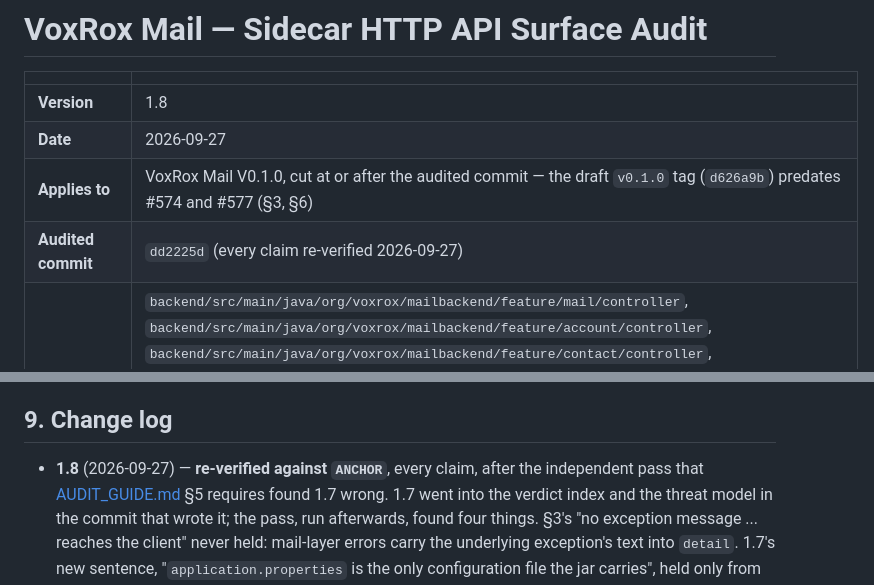
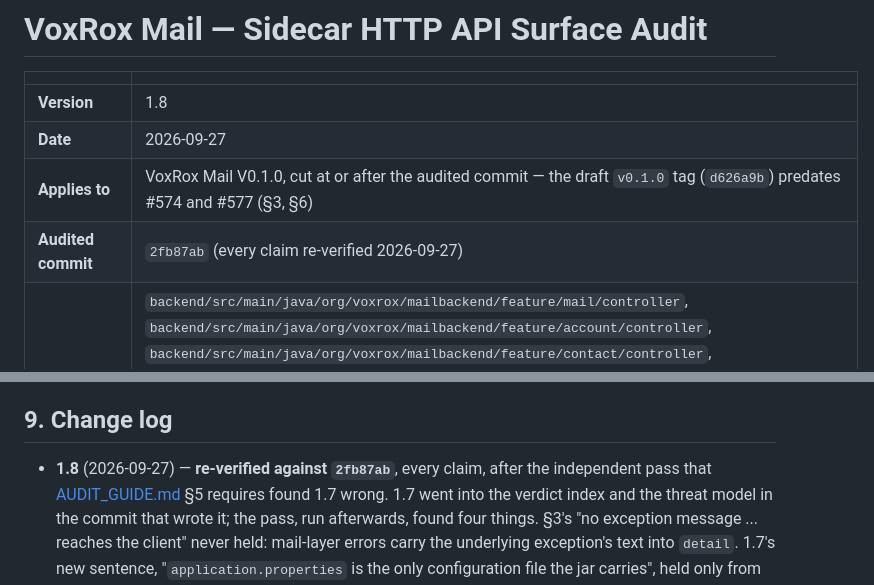
Before and after one commit to TheVoxRox/mail, a Markdown page: docs/API_SURFACE_AUDIT.md, 2 parts joined by grey strips. Drawn GitHub-style.

Commit message:
docs(security): anchor B3 audit 1.8 on 2fb87ab (#577 merged)
Co-Authored-By: Claude Opus 5.5 <noreply@anthropic.com>

```diff
--- a/docs/API_SURFACE_AUDIT.md
+++ b/docs/API_SURFACE_AUDIT.md
@@ -5,7 +5,7 @@
 | **Version**        | 1.8                                                                                                                                                                                                                                                                                                                                                                                                                                                                                                                                                                                                                                                                                                                                                                                                                                                                                                                                                                                                                                                                          |
 | **Date**           | 2026-09-27                                                                                                                                                                                                                                                                                                                                                                                                                                                                                                                                                                                                                                                                                                                                                                                                                                                                                                                                                                                                                                                                   |
 | **Applies to**     | VoxRox Mail V0.1.0, cut at or after the audited commit — the draft `v0.1.0` tag (`d626a9b`) predates #574 and #577 (§3, §6)                                                                                                                                                                                                                                                                                                                                                                                                                                                                                                                                                                                                                                                                                                                                                                                                                                                                                                                                                  |
-| **Audited commit** | `dd2225d` (every claim re-verified 2026-09-27)                                                                                                                                                                                                                                                                                                                                                                                                                                                                                                                                                                                                                                                                                                                                                                                                                                                                                                                                                                                                                               |
+| **Audited commit** | `2fb87ab` (every claim re-verified 2026-09-27)                                                                                                                                                                                                                                                                                                                                                                                                                                                                                                                                                                                                                                                                                                                                                                                                                                                                                                                                                                                                                               |
 | **Code paths**     | `backend/src/main/java/org/voxrox/mailbackend/feature/mail/controller`, `backend/src/main/java/org/voxrox/mailbackend/feature/account/controller`, `backend/src/main/java/org/voxrox/mailbackend/feature/contact/controller`, `backend/src/main/java/org/voxrox/mailbackend/core/clientconfig`, `backend/src/main/java/org/voxrox/mailbackend/core/diagnostic`, `backend/src/main/java/org/voxrox/mailbackend/core/system`, `backend/src/main/java/org/voxrox/mailbackend/core/security`, `backend/src/main/java/org/voxrox/mailbackend/core/config/SecurityConfig.java`, `backend/src/main/java/org/voxrox/mailbackend/core/init/HandshakeService.java`, `backend/src/main/java/org/voxrox/mailbackend/exception`, `backend/src/main/java/org/voxrox/mailbackend/feature/mail/service/AttachmentService.java`, `backend/src/main/java/org/voxrox/mailbackend/feature/mail/dto`, `backend/src/main/java/org/voxrox/mailbackend/feature/contact/dto`, `backend/src/main/java/org/voxrox/mailbackend/feature/account/dto`, `backend/src/main/resources/application.properties` |
 | **Auditor**        | Claude (1.0 in #134; 1.8 re-verified by Claude Opus 5.5) + owner review                                                                                                                                                                                                                                                                                                                                                                                                                                                                                                                                                                                                                                                                                                                                                                                                                                                                                                                                                                                                      |
 | **Subsystem**      | Sidecar REST API — Boundary 3 of [SECURITY_THREAT_MODEL.md](../SECURITY_THREAT_MODEL.md)                                                                                                                                                                                                                                                                                                                                                                                                                                                                                                                                                                                                                                                                                                                                                                                                                                                                                                                                                                                     |
@@ -381,7 +381,7 @@ gains a free-text segment before its first id.
 
 ## 9. Change log
 
-- **1.8** (2026-09-27) — **re-verified against `ANCHOR`**, every claim,
+- **1.8** (2026-09-27) — **re-verified against `2fb87ab`**, every claim,
   after the independent pass that [AUDIT_GUIDE.md](AUDIT_GUIDE.md) §5 requires
   found 1.7 wrong. 1.7 went into the verdict index and the threat model in the
   commit that wrote it; the pass, run afterwards, found four things. §3's "no
```
Also changed, not shown: todo.md (+1 -1 lines).
